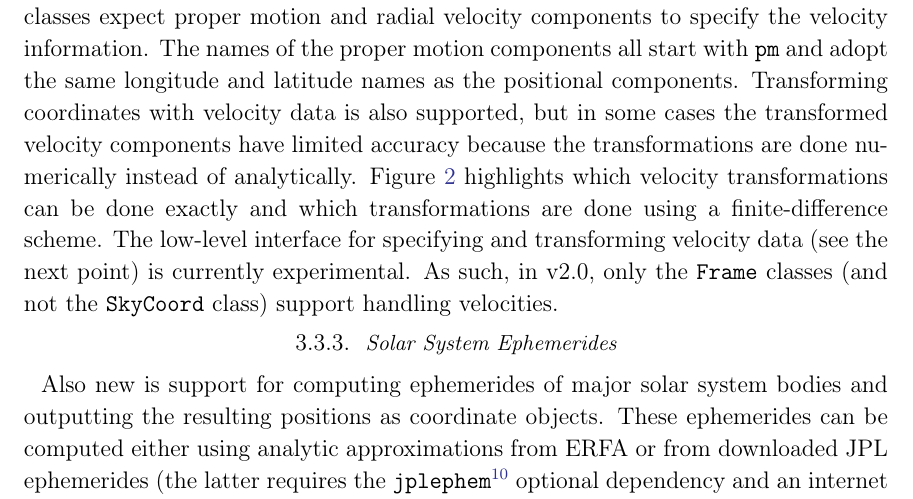
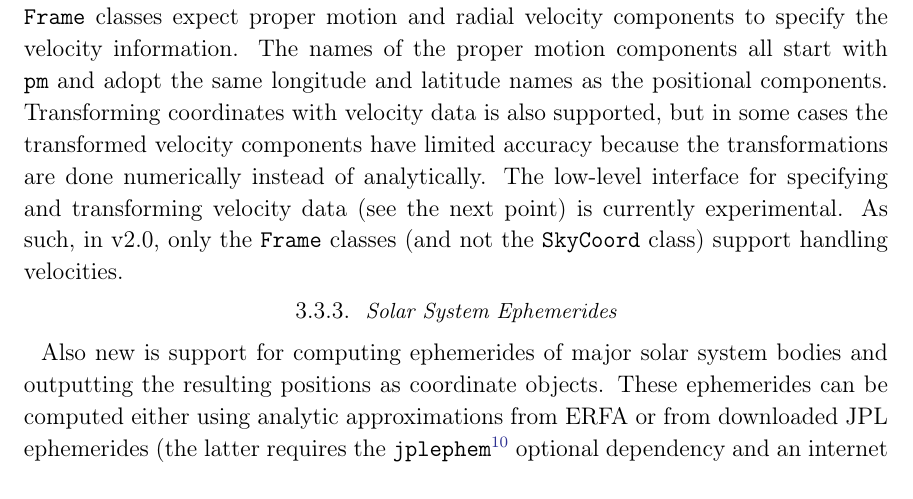
Before and after one commit to astropy/astropy-v2.0-paper, a LaTeX paper (main.tex): part of page 11 of 34, cut so that both start at the same text. Compiled offline with pdfLaTeX.

Commit message:
remove reference to veloicities in figure since colors are removed

```diff
--- a/main.tex
+++ b/main.tex
@@ -586,9 +586,6 @@ In addition to representing celestial
     Transforming coordinates with velocity data is also supported, but in some
     cases the transformed velocity components have limited accuracy because the
     transformations are done numerically instead of analytically.
-    \figurename~\ref{fig:frame-transform-graph} highlights which
-    velocity transformations can be done exactly and which transformations are
-    done using a finite-difference scheme.
     The low-level interface for specifying and transforming velocity data (see
     the next point) is currently experimental.
     As such, in v2.0, only the \texttt{Frame} classes (and not the
```
